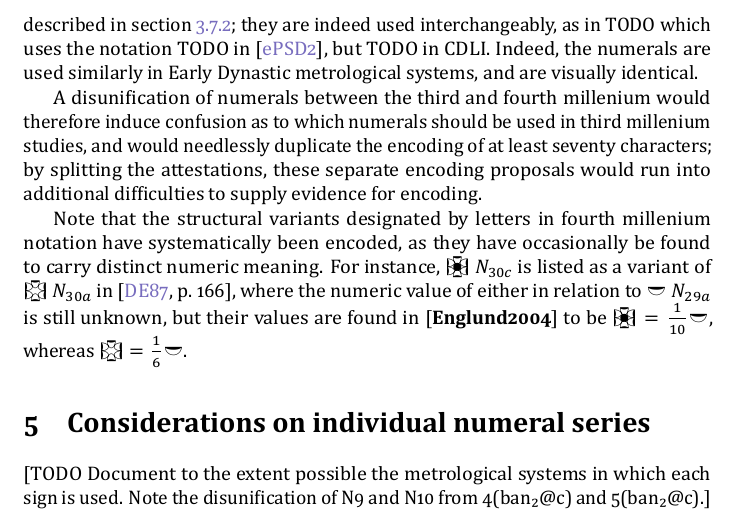
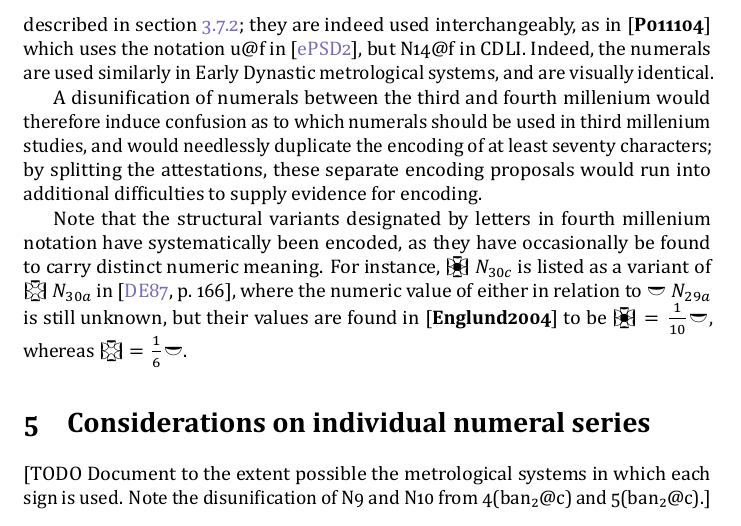
Before and after one commit to eggrobin/archaic-numerals, a LaTeX document (archaic-numerals.tex): part of page 19 of 26, cut so that both start at the same text. The pictures show the PDF file archaic-numerals.pdf that the author committed with the source.

Commit message:
B* is weird

```diff
--- a/archaic-numerals.tex
+++ b/archaic-numerals.tex
@@ -1344,8 +1344,8 @@ the metrological systems used in the fourth millenium are well understood,
 as can be seen in \cite[165]{DamerowEnglund1987}.
 As a result, contrary to the non-numeric proto-cuneiform conventions,
 these numeric transliteration conventions are compatible with the classical ones described in
-section~\ref{transliteration}; they are indeed used interchangeably, as in TODO which uses the notation
-TODO in \cite{ePSD2}, but TODO in CDLI.
+section~\ref{transliteration}; they are indeed used interchangeably, as in \cite{P011104} % https://oracc.museum.upenn.edu/epsd2/admin/ed12/P011104
+which uses the notation u@f in \cite{ePSD2}, but N14@f in CDLI.
 Indeed, the numerals are used similarly in Early Dynastic metrological systems,
 and are visually identical.
 
```
Also changed, not shown: archaic-numerals.pdf.
